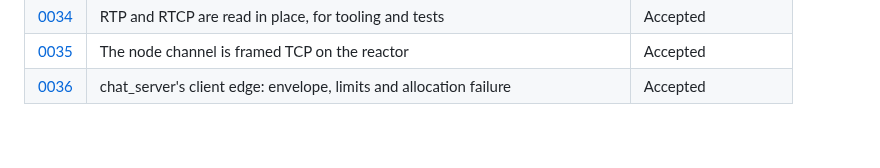
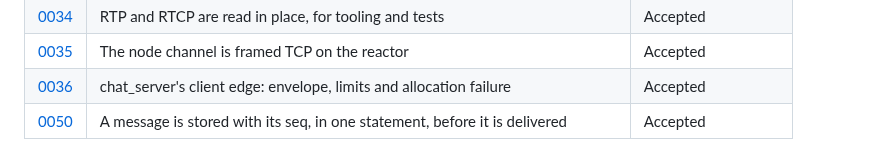
Before and after one commit to Jerome-Joseph-1/ULW-Video-Streaming-Platform, a Markdown page: docs/adr/README.md, the part around the change. Drawn GitHub-style.

Commit message:
docs(adr): store each message with its seq, before delivery

```diff
--- a/docs/adr/README.md
+++ b/docs/adr/README.md
@@ -40,3 +40,4 @@ Decisions, one per file, immutable; supersede rather than edit.
 | [0034](0034-rtp-and-rtcp-read-in-place.md) | RTP and RTCP are read in place, for tooling and tests | Accepted |
 | [0035](0035-node-channel-over-framed-tcp.md) | The node channel is framed TCP on the reactor | Accepted |
 | [0036](0036-chat-server-client-edge.md) | chat_server's client edge: envelope, limits and allocation failure | Accepted |
+| [0050](0050-messages-stored-with-their-seq.md) | A message is stored with its seq, in one statement, before it is delivered | Accepted |
```
Also changed, not shown: docs/adr/0050-messages-stored-with-their-seq.md (added, +117 -0 lines).
